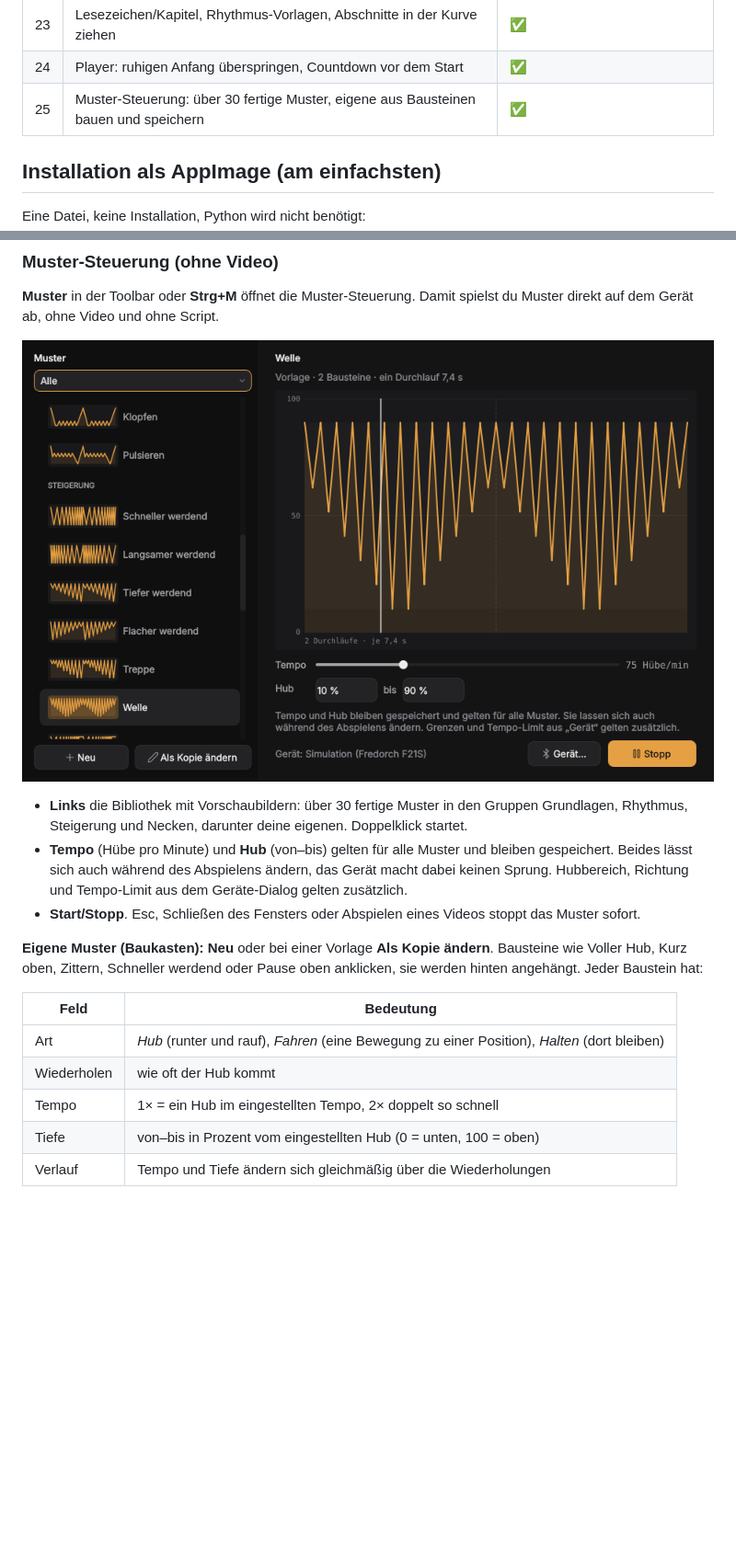
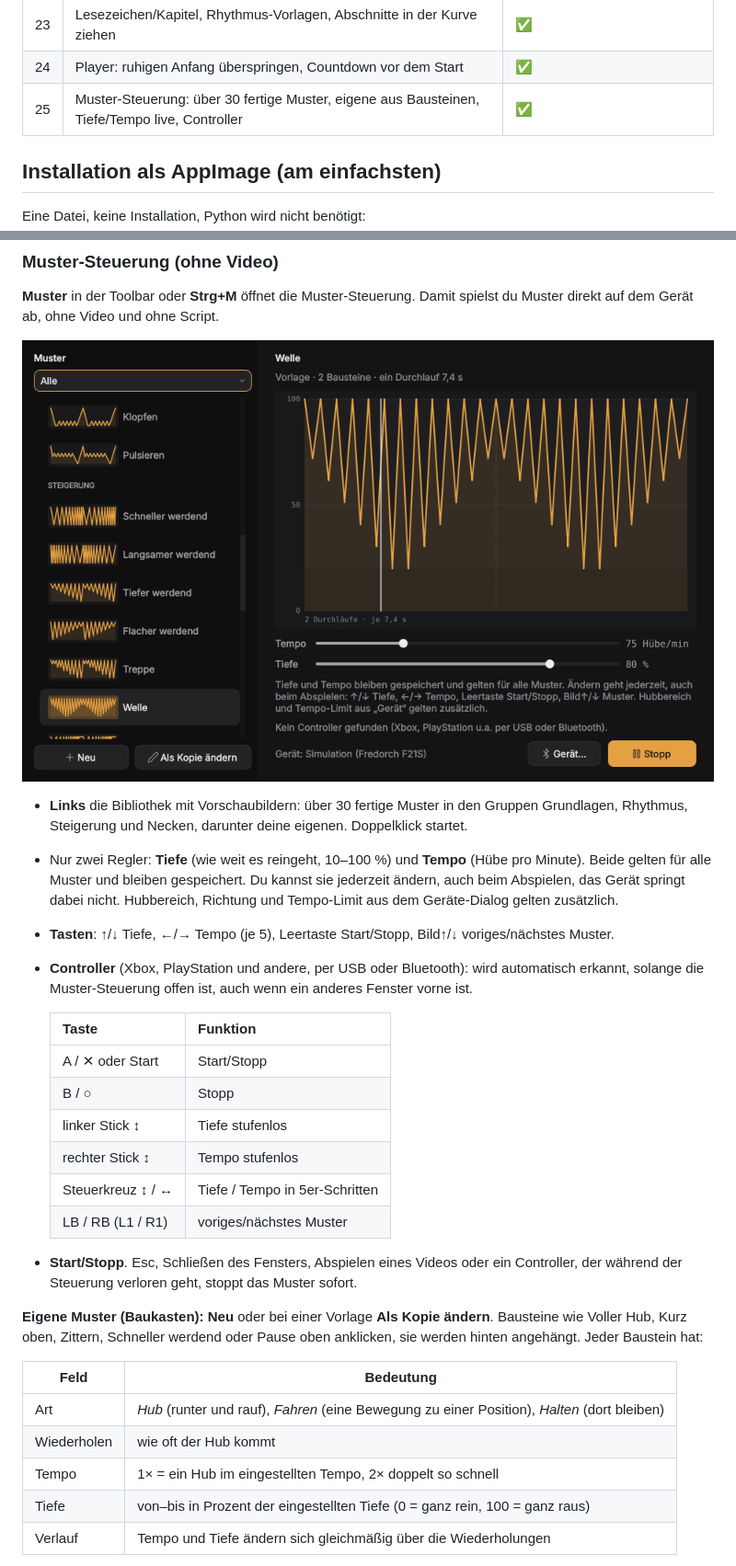
Before and after one commit to conty1337/Video-to-funscript-Generator, a Markdown page: README.md, 2 parts joined by grey strips. Shown at 92% size. GitHub-like rendering; pictures changed too: docs/patterns.png; blank space fills up the shorter version.

```diff
--- a/README.md
+++ b/README.md
@@ -43,7 +43,7 @@ Radeon RX 5700 XT – läuft aber auf jedem Linux mit Python ≥ 3.10.
 | 22 | Bereiche 2/3 fest verankern, Kästchen nur verschieben (für Maschinen) | ✅ |
 | 23 | Lesezeichen/Kapitel, Rhythmus-Vorlagen, Abschnitte in der Kurve ziehen | ✅ |
 | 24 | Player: ruhigen Anfang überspringen, Countdown vor dem Start | ✅ |
-| 25 | Muster-Steuerung: über 30 fertige Muster, eigene aus Bausteinen bauen und speichern | ✅ |
+| 25 | Muster-Steuerung: über 30 fertige Muster, eigene aus Bausteinen, Tiefe/Tempo live, Controller | ✅ |
 
 ## Installation als AppImage (am einfachsten)
 
@@ -284,12 +284,28 @@ spielst du Muster direkt auf dem Gerät ab, ohne Video und ohne Script.
 - **Links** die Bibliothek mit Vorschaubildern: über 30 fertige Muster in den
   Gruppen Grundlagen, Rhythmus, Steigerung und Necken, darunter deine eigenen.
   Doppelklick startet.
-- **Tempo** (Hübe pro Minute) und **Hub** (von–bis) gelten für alle Muster und
-  bleiben gespeichert. Beides lässt sich auch während des Abspielens ändern, das
-  Gerät macht dabei keinen Sprung. Hubbereich, Richtung und Tempo-Limit aus dem
-  Geräte-Dialog gelten zusätzlich.
-- **Start/Stopp**. Esc, Schließen des Fensters oder Abspielen eines Videos
-  stoppt das Muster sofort.
+- Nur zwei Regler: **Tiefe** (wie weit es reingeht, 10–100 %) und **Tempo**
+  (Hübe pro Minute). Beide gelten für alle Muster und bleiben gespeichert.
+  Du kannst sie jederzeit ändern, auch beim Abspielen, das Gerät springt
+  dabei nicht. Hubbereich, Richtung und Tempo-Limit aus dem Geräte-Dialog
+  gelten zusätzlich.
+- **Tasten**: ↑/↓ Tiefe, ←/→ Tempo (je 5), Leertaste Start/Stopp, Bild↑/↓
+  voriges/nächstes Muster.
+- **Controller** (Xbox, PlayStation und andere, per USB oder Bluetooth): wird
+  automatisch erkannt, solange die Muster-Steuerung offen ist, auch wenn ein
+  anderes Fenster vorne ist.
+
+  | Taste | Funktion |
+  |---|---|
+  | A / ✕ oder Start | Start/Stopp |
+  | B / ○ | Stopp |
+  | linker Stick ↕ | Tiefe stufenlos |
+  | rechter Stick ↕ | Tempo stufenlos |
+  | Steuerkreuz ↕ / ↔ | Tiefe / Tempo in 5er-Schritten |
+  | LB / RB (L1 / R1) | voriges/nächstes Muster |
+
+- **Start/Stopp**. Esc, Schließen des Fensters, Abspielen eines Videos oder ein
+  Controller, der während der Steuerung verloren geht, stoppt das Muster sofort.
 
 **Eigene Muster (Baukasten):** **Neu** oder bei einer Vorlage **Als Kopie
 ändern**. Bausteine wie Voller Hub, Kurz oben, Zittern, Schneller werdend oder
@@ -300,7 +316,7 @@ Pause oben anklicken, sie werden hinten angehängt. Jeder Baustein hat:
 | Art | *Hub* (runter und rauf), *Fahren* (eine Bewegung zu einer Position), *Halten* (dort bleiben) |
 | Wiederholen | wie oft der Hub kommt |
 | Tempo | 1× = ein Hub im eingestellten Tempo, 2× doppelt so schnell |
-| Tiefe | von–bis in Prozent vom eingestellten Hub (0 = unten, 100 = oben) |
+| Tiefe | von–bis in Prozent der eingestellten Tiefe (0 = ganz rein, 100 = ganz raus) |
 | Verlauf | Tempo und Tiefe ändern sich gleichmäßig über die Wiederholungen |
 
 Die Reihenfolge änderst du mit den Pfeilen oder per Ziehen. Unten zeigt das
```
Also changed, not shown: docs/anleitung.md (+6 -3 lines), docs/roadmap.md (+2 -2 lines), docs/pattern-editor.png, 5 other files.
